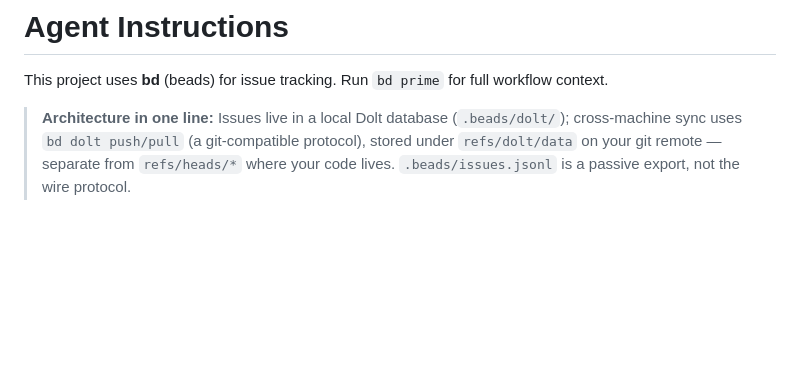
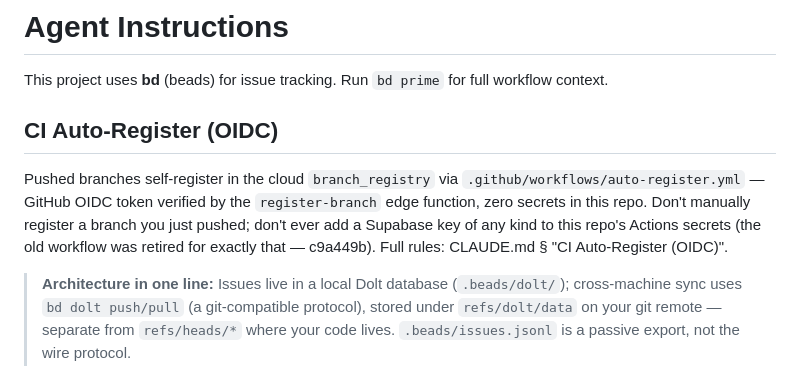
Before and after one commit to treebird7/spidersan-oss, a Markdown page: AGENTS.md, the part around the change. GitHub-like rendering; blank space fills up the shorter version.

```diff
--- a/AGENTS.md
+++ b/AGENTS.md
@@ -1,6 +1,15 @@
 # Agent Instructions
 
 This project uses **bd** (beads) for issue tracking. Run `bd prime` for full workflow context.
+
+## CI Auto-Register (OIDC)
+
+Pushed branches self-register in the cloud `branch_registry` via
+`.github/workflows/auto-register.yml` — GitHub OIDC token verified by the
+`register-branch` edge function, zero secrets in this repo. Don't manually
+register a branch you just pushed; don't ever add a Supabase key of any
+kind to this repo's Actions secrets (the old workflow was retired for
+exactly that — c9a449b). Full rules: CLAUDE.md § "CI Auto-Register (OIDC)".
 
 > **Architecture in one line:** Issues live in a local Dolt database
 > (`.beads/dolt/`); cross-machine sync uses `bd dolt push/pull` (a
```
Also changed, not shown: CHANGELOG.md (+13 -0 lines).
